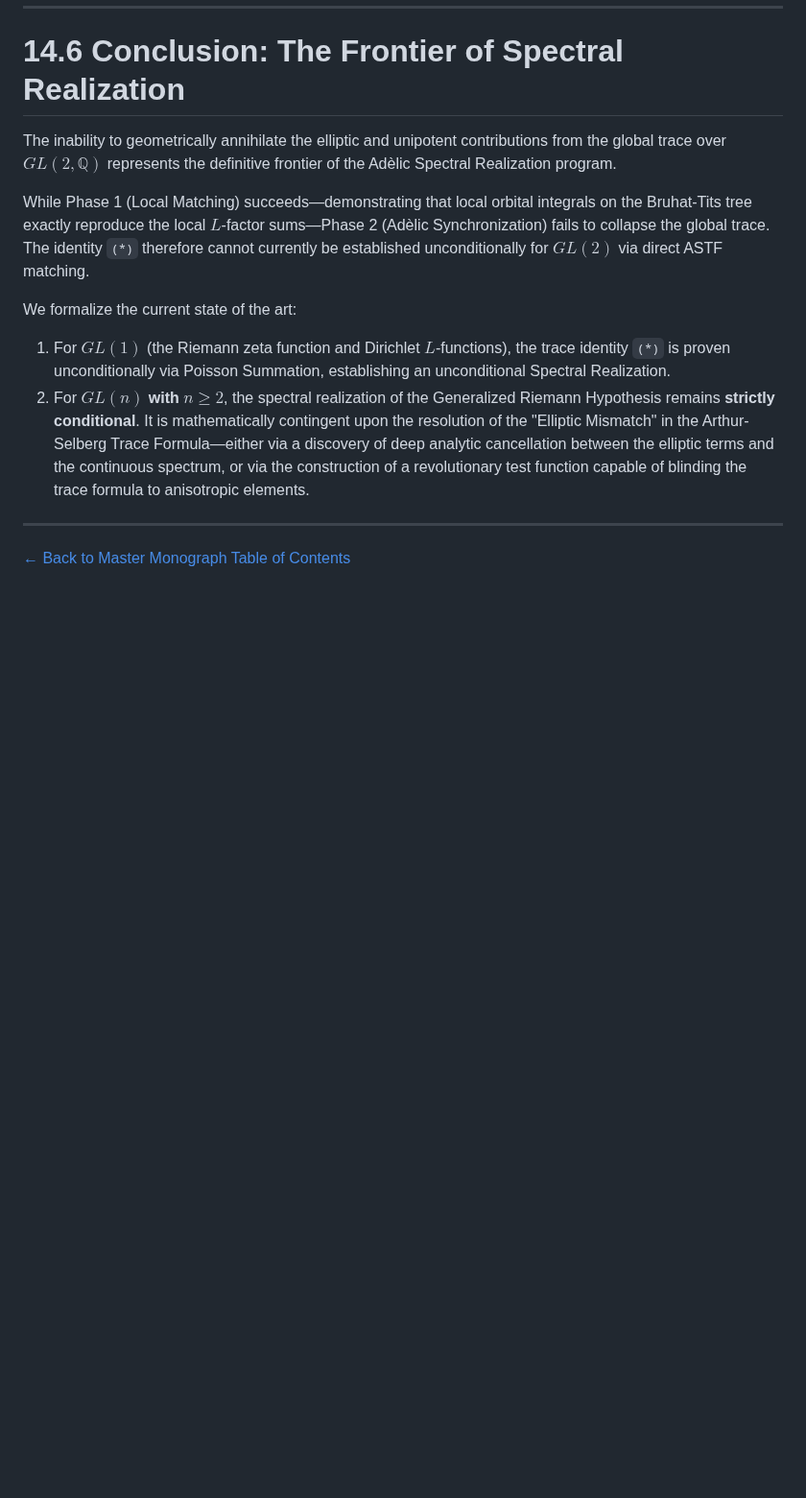
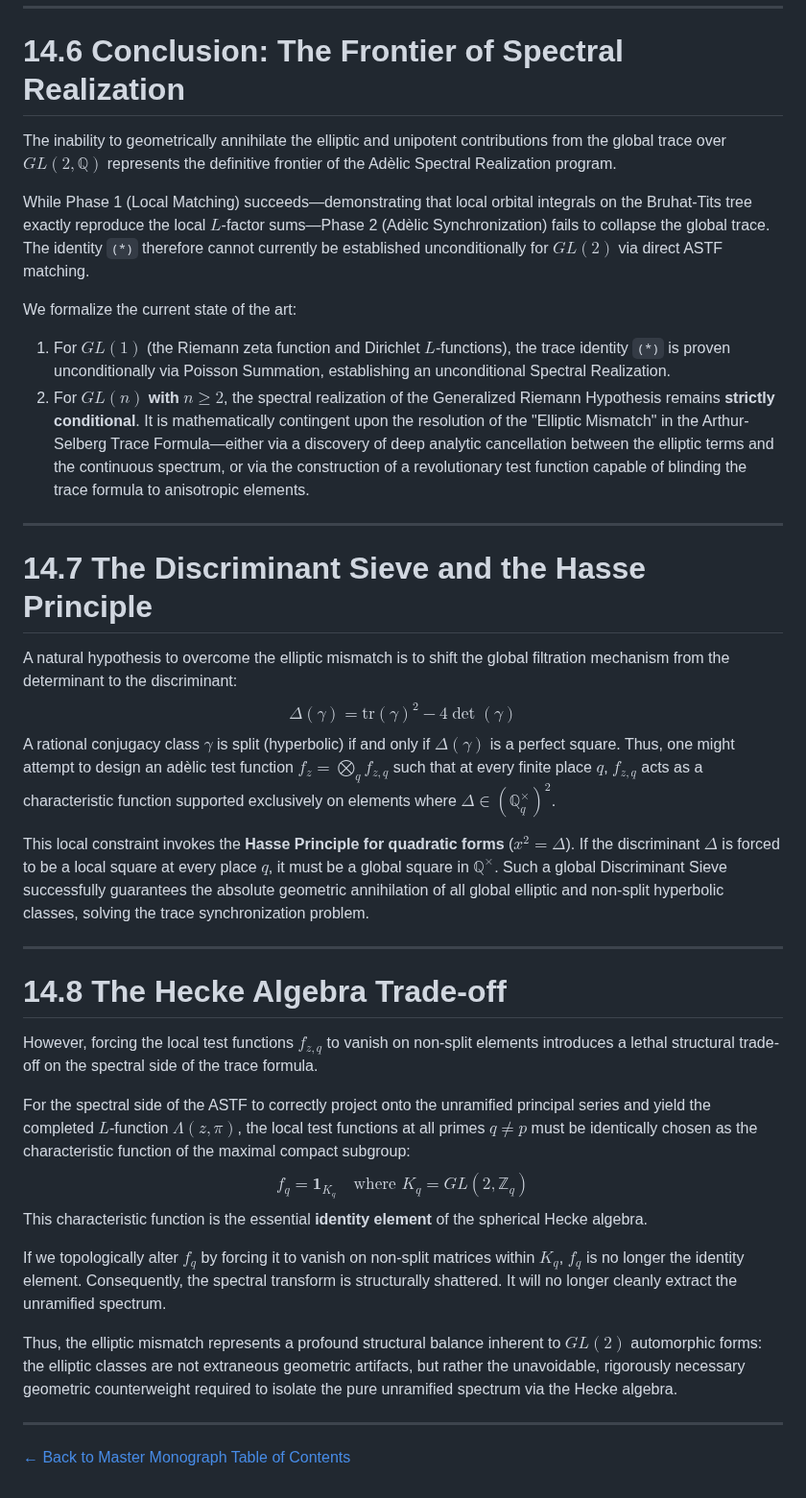
Before and after one commit to sneed-and-feed/adelic-spectral-zeta, a Markdown page: docs/monograph/14_trace_identity_gl2.md, the part around the change. Shown at 96% size. Rendered like a GitHub page; blank space fills up the shorter version.

Commit message:
Analyze Discriminant Sieve and Hecke Algebra trade-off for GL(2)

```diff
--- a/docs/monograph/14_trace_identity_gl2.md
+++ b/docs/monograph/14_trace_identity_gl2.md
@@ -84,4 +84,28 @@ We formalize the current state of the art:
 
 ---
 
+# 14.7 The Discriminant Sieve and the Hasse Principle
+
+A natural hypothesis to overcome the elliptic mismatch is to shift the global filtration mechanism from the determinant to the discriminant:
+$$ \Delta(\gamma) = \text{tr}(\gamma)^2 - 4\det(\gamma) $$
+A rational conjugacy class $\gamma$ is split (hyperbolic) if and only if $\Delta(\gamma)$ is a perfect square. Thus, one might attempt to design an adèlic test function $f_z = \bigotimes_q f_{z,q}$ such that at every finite place $q$, $f_{z,q}$ acts as a characteristic function supported exclusively on elements where $\Delta \in (\mathbb{Q}_q^\times)^2$.
+
+This local constraint invokes the **Hasse Principle for quadratic forms** ($x^2 = \Delta$). If the discriminant $\Delta$ is forced to be a local square at every place $q$, it must be a global square in $\mathbb{Q}^\times$. Such a global Discriminant Sieve successfully guarantees the absolute geometric annihilation of all global elliptic and non-split hyperbolic classes, solving the trace synchronization problem.
+
+---
+
+# 14.8 The Hecke Algebra Trade-off
+
+However, forcing the local test functions $f_{z,q}$ to vanish on non-split elements introduces a lethal structural trade-off on the spectral side of the trace formula.
+
+For the spectral side of the ASTF to correctly project onto the unramified principal series and yield the completed $L$-function $\Lambda(z, \pi)$, the local test functions at all primes $q \neq p$ must be identically chosen as the characteristic function of the maximal compact subgroup:
+$$ f_q = \mathbf{1}_{K_q} \quad \text{where } K_q = GL(2, \mathbb{Z}_q) $$
+This characteristic function is the essential **identity element** of the spherical Hecke algebra.
+
+If we topologically alter $f_q$ by forcing it to vanish on non-split matrices within $K_q$, $f_q$ is no longer the identity element. Consequently, the spectral transform is structurally shattered. It will no longer cleanly extract the unramified spectrum.
+
+Thus, the elliptic mismatch represents a profound structural balance inherent to $GL(2)$ automorphic forms: the elliptic classes are not extraneous geometric artifacts, but rather the unavoidable, rigorously necessary geometric counterweight required to isolate the pure unramified spectrum via the Hecke algebra.
+
+---
+
 [← Back to Master Monograph Table of Contents](../unified_monograph.md)
```
Also changed, not shown: docs/unified_monograph.md (+1 -0 lines).
